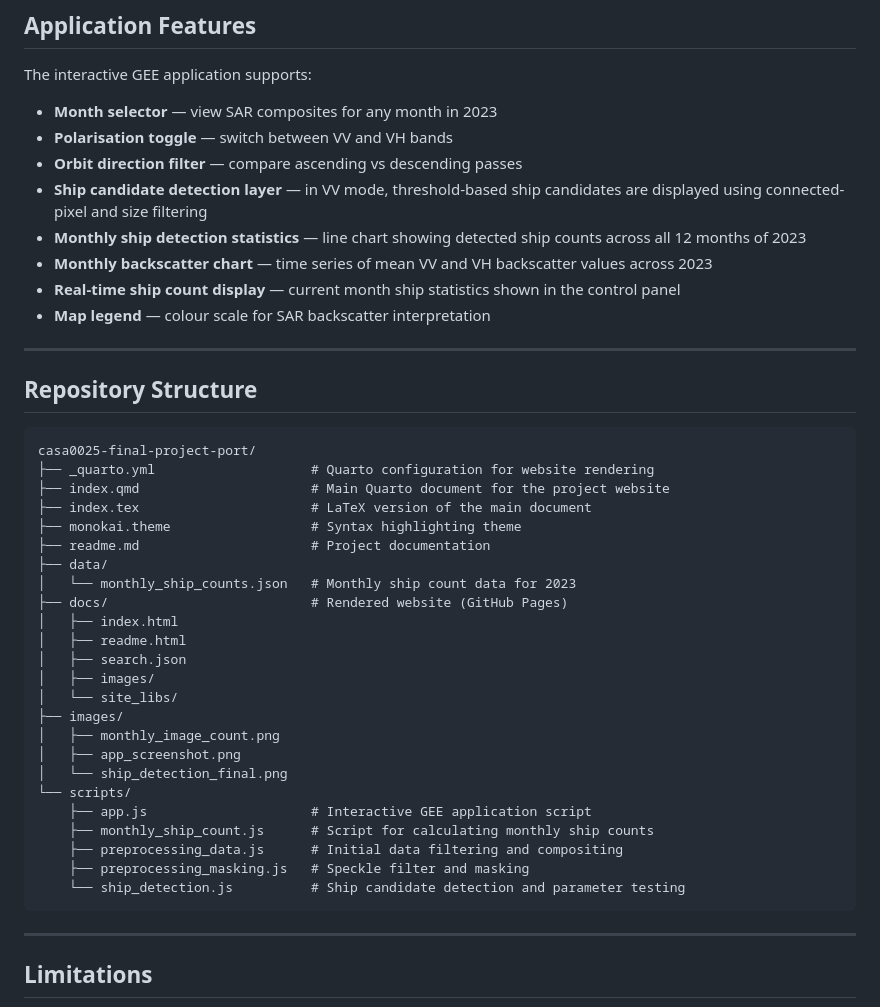
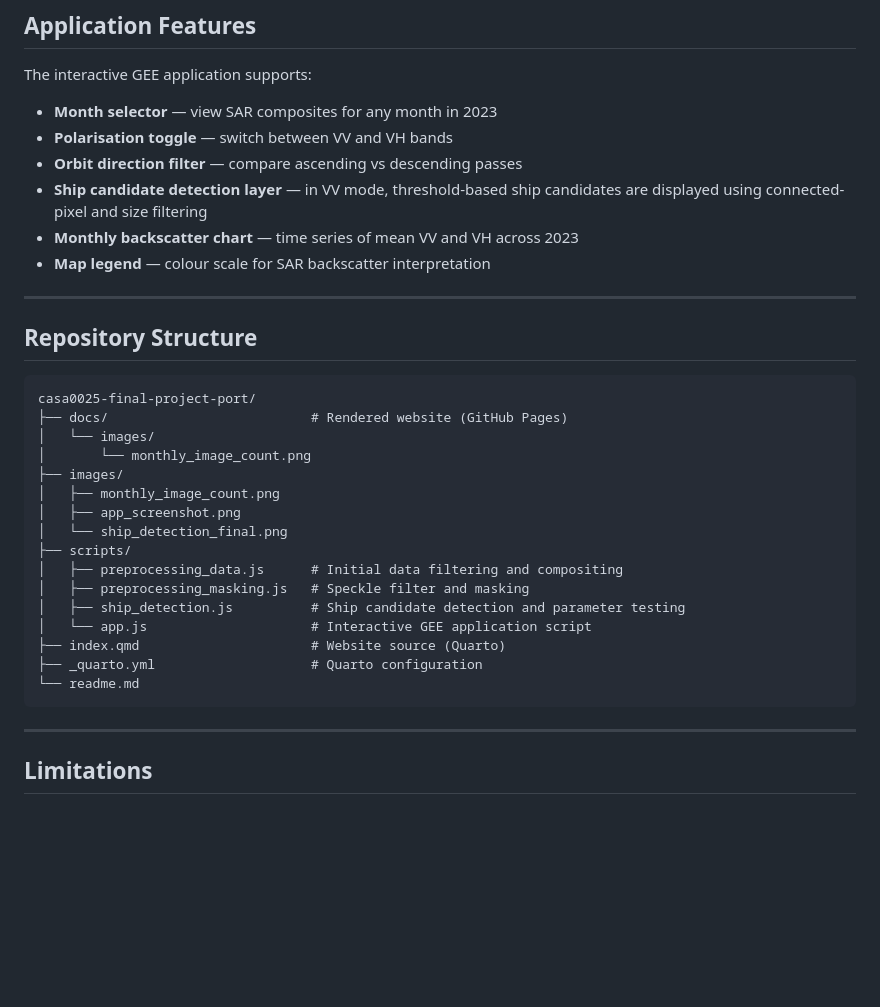
Before and after one commit to shengli7777/casa0025-final-project-port, a Markdown page: readme.md, the part around the change. GitHub-like rendering; blank space fills up the shorter version.

Commit message:
Update readme with changes to ship detection features
Removed redundant ship detection statistics and updated repository structure.

````diff
--- a/readme.md
+++ b/readme.md
@@ -75,9 +75,7 @@ The interactive GEE application supports:
 - **Polarisation toggle** — switch between VV and VH bands
 - **Orbit direction filter** — compare ascending vs descending passes
 - **Ship candidate detection layer** — in VV mode, threshold-based ship candidates are displayed using connected-pixel and size filtering
-- **Monthly ship detection statistics** — line chart showing detected ship counts across all 12 months of 2023
-- **Monthly backscatter chart** — time series of mean VV and VH backscatter values across 2023
-- **Real-time ship count display** — current month ship statistics shown in the control panel
+- **Monthly backscatter chart** — time series of mean VV and VH across 2023
 - **Map legend** — colour scale for SAR backscatter interpretation
 
 ---
@@ -86,29 +84,21 @@ The interactive GEE application supports:
 
 ```text
 casa0025-final-project-port/
-├── _quarto.yml                    # Quarto configuration for website rendering
-├── index.qmd                      # Main Quarto document for the project website
-├── index.tex                      # LaTeX version of the main document
-├── monokai.theme                  # Syntax highlighting theme
-├── readme.md                      # Project documentation
-├── data/
-│   └── monthly_ship_counts.json   # Monthly ship count data for 2023
 ├── docs/                          # Rendered website (GitHub Pages)
-│   ├── index.html
-│   ├── readme.html
-│   ├── search.json
-│   ├── images/
-│   └── site_libs/
+│   └── images/
+│       └── monthly_image_count.png
 ├── images/
 │   ├── monthly_image_count.png
 │   ├── app_screenshot.png
 │   └── ship_detection_final.png
-└── scripts/
-    ├── app.js                     # Interactive GEE application script
-    ├── monthly_ship_count.js      # Script for calculating monthly ship counts
-    ├── preprocessing_data.js      # Initial data filtering and compositing
-    ├── preprocessing_masking.js   # Speckle filter and masking
-    └── ship_detection.js          # Ship candidate detection and parameter testing
+├── scripts/
+│   ├── preprocessing_data.js      # Initial data filtering and compositing
+│   ├── preprocessing_masking.js   # Speckle filter and masking
+│   ├── ship_detection.js          # Ship candidate detection and parameter testing
+│   └── app.js                     # Interactive GEE application script
+├── index.qmd                      # Website source (Quarto)
+├── _quarto.yml                    # Quarto configuration
+└── readme.md
 ```
 
 ---
````
